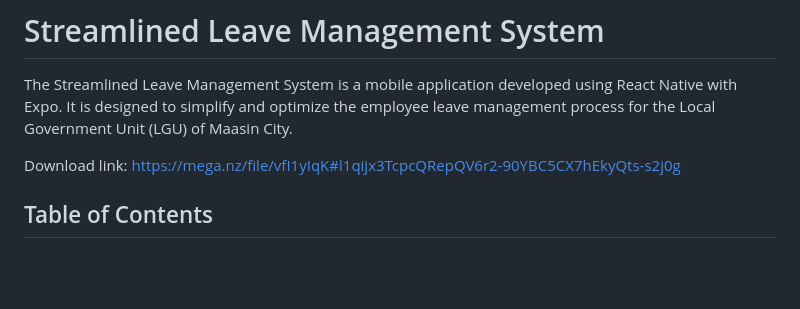
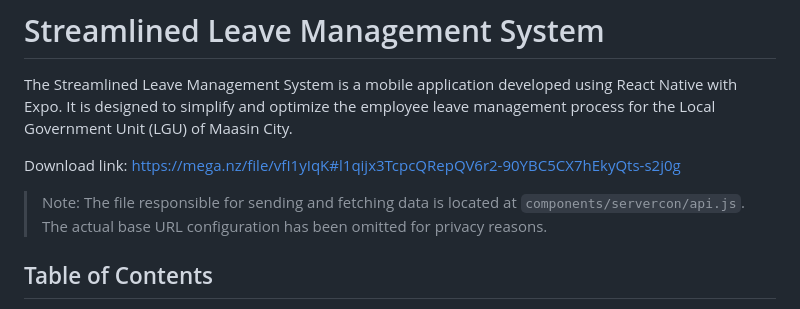
Before and after one commit to qw87rt/LeaveManagementMobileApp, a Markdown page: README.md, the part around the change. GitHub-like rendering; blank space fills up the shorter version.

```diff
--- a/README.md
+++ b/README.md
@@ -3,6 +3,8 @@
 The Streamlined Leave Management System is a mobile application developed using React Native with Expo. It is designed to simplify and optimize the employee leave management process for the Local Government Unit (LGU) of Maasin City.
 
 Download link: [https://mega.nz/file/vfI1yIqK#l1qijx3TcpcQRepQV6r2-90YBC5CX7hEkyQts-s2j0g](https://mega.nz/file/vfI1yIqK#l1qijx3TcpcQRepQV6r2-90YBC5CX7hEkyQts-s2j0g)
+
+> Note: The file responsible for sending and fetching data is located at `components/servercon/api.js`. The actual base URL configuration has been omitted for privacy reasons.
 
 ## Table of Contents
 
```
